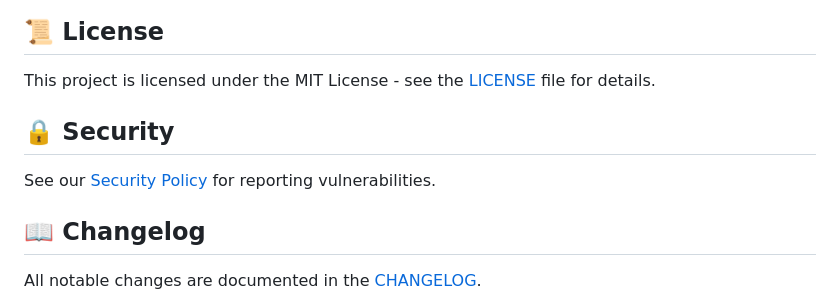
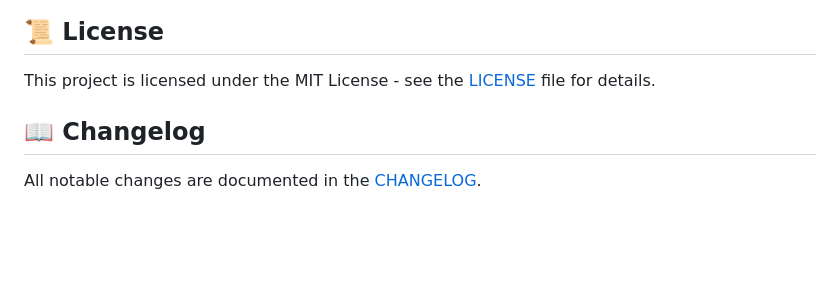
Before and after one commit to harshpreet931/awesome-cse-projects, a Markdown page: README.md, the part around the change printed below. GitHub-like rendering; blank space fills up the shorter version.

Commit message:
refactor: Clean up README by removing outdated sections and improving formatting

```diff
--- a/README.md
+++ b/README.md
@@ -500,9 +481,6 @@ Contributions are welcome! Please read our [Code of Conduct](CODE_OF_CONDUCT.md)
 
 This project is licensed under the MIT License - see the [LICENSE](LICENSE) file for details.
 
-## 🔒 Security
-
-See our [Security Policy](SECURITY.md) for reporting vulnerabilities.
 
 ## 📖 Changelog
 
```
Also changed, not shown: other parts of README.md (+3 -22 lines).
